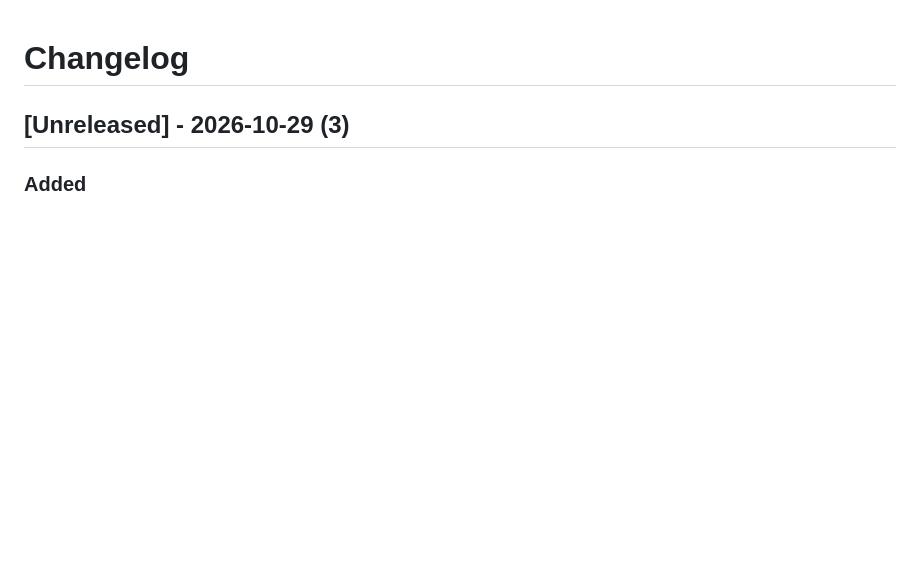
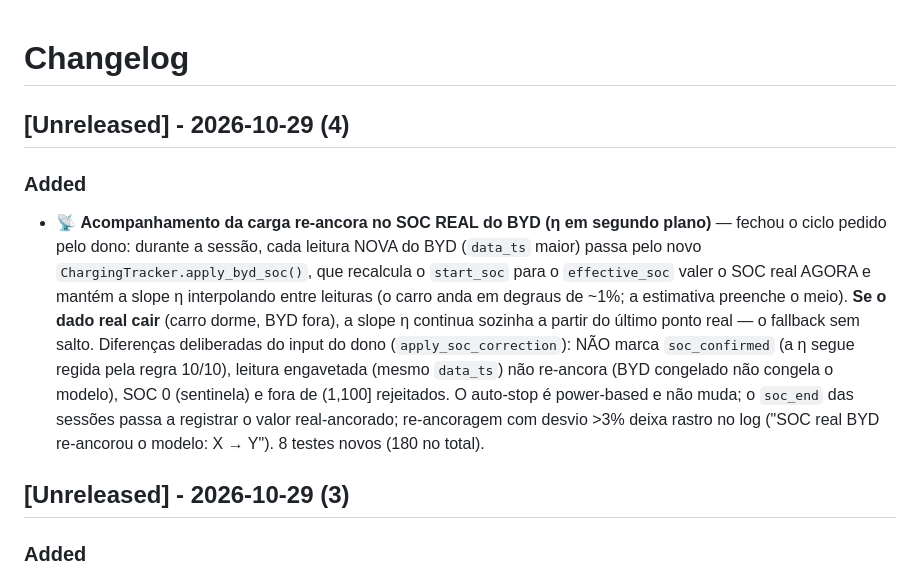
Before and after one commit to maronezzi/energia-domestica, a Markdown page: CHANGELOG.md, the part around the change. GitHub-like rendering; blank space fills up the shorter version.

Commit message:
docs: changelog do acompanhamento re-ancorado no SOC real

```diff
--- a/CHANGELOG.md
+++ b/CHANGELOG.md
@@ -1,4 +1,9 @@
 # Changelog
+
+## [Unreleased] - 2026-10-29 (4)
+
+### Added
+- 📡 **Acompanhamento da carga re-ancora no SOC REAL do BYD (η em segundo plano)** — fechou o ciclo pedido pelo dono: durante a sessão, cada leitura NOVA do BYD (`data_ts` maior) passa pelo novo `ChargingTracker.apply_byd_soc()`, que recalcula o `start_soc` para o `effective_soc` valer o SOC real AGORA e mantém a slope η interpolando entre leituras (o carro anda em degraus de ~1%; a estimativa preenche o meio). **Se o dado real cair** (carro dorme, BYD fora), a slope η continua sozinha a partir do último ponto real — o fallback sem salto. Diferenças deliberadas do input do dono (`apply_soc_correction`): NÃO marca `soc_confirmed` (a η segue regida pela regra 10/10), leitura engavetada (mesmo `data_ts`) não re-ancora (BYD congelado não congela o modelo), SOC 0 (sentinela) e fora de (1,100] rejeitados. O auto-stop é power-based e não muda; o `soc_end` das sessões passa a registrar o valor real-ancorado; re-ancoragem com desvio >3% deixa rastro no log ("SOC real BYD re-ancorou o modelo: X → Y"). 8 testes novos (180 no total).
 
 ## [Unreleased] - 2026-10-29 (3)
 
```
